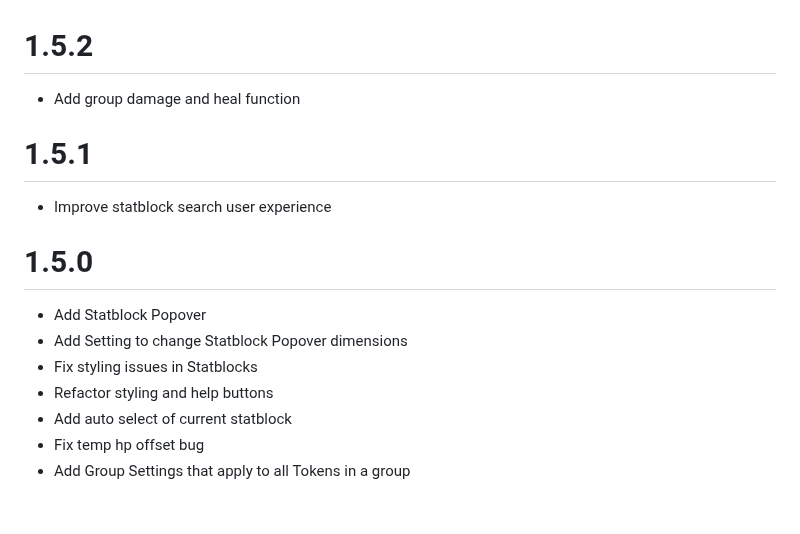
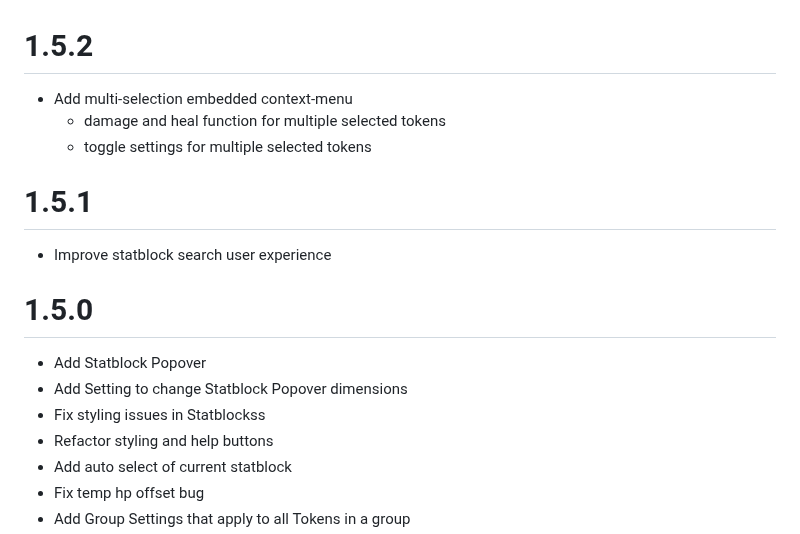
Before and after one commit to kamejosh/owlbear-hp-tracker, a Markdown page: CHANGELOG.md, the part around the change. GitHub-like rendering; blank space fills up the shorter version.

```diff
--- a/CHANGELOG.md
+++ b/CHANGELOG.md
@@ -1,6 +1,8 @@
 # 1.5.2
 
-+ Add group damage and heal function
++ Add multi-selection embedded context-menu
+  + damage and heal function for multiple selected tokens
+  + toggle settings for multiple selected tokens
 
 # 1.5.1
 
@@ -10,7 +12,7 @@
 
 + Add Statblock Popover
 + Add Setting to change Statblock Popover dimensions
-+ Fix styling issues in Statblocks
++ Fix styling issues in Statblockss
 + Refactor styling and help buttons
 + Add auto select of current statblock
 + Fix temp hp offset bug
```
Also changed, not shown: USAGE.md (+19 -3 lines), docs/store.md (+19 -3 lines), docs/popover_multi_select.png (added), 4 other files.
